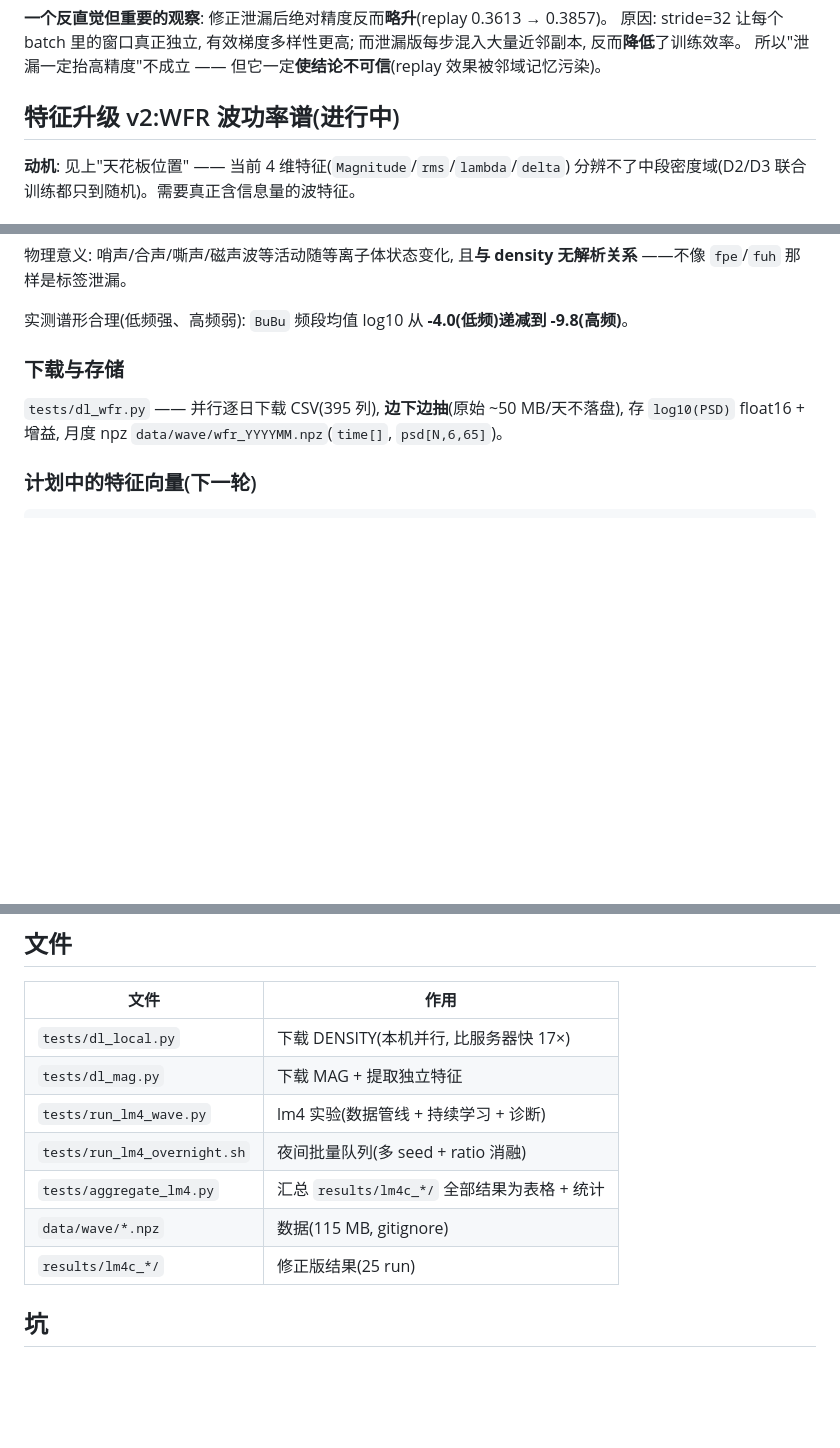
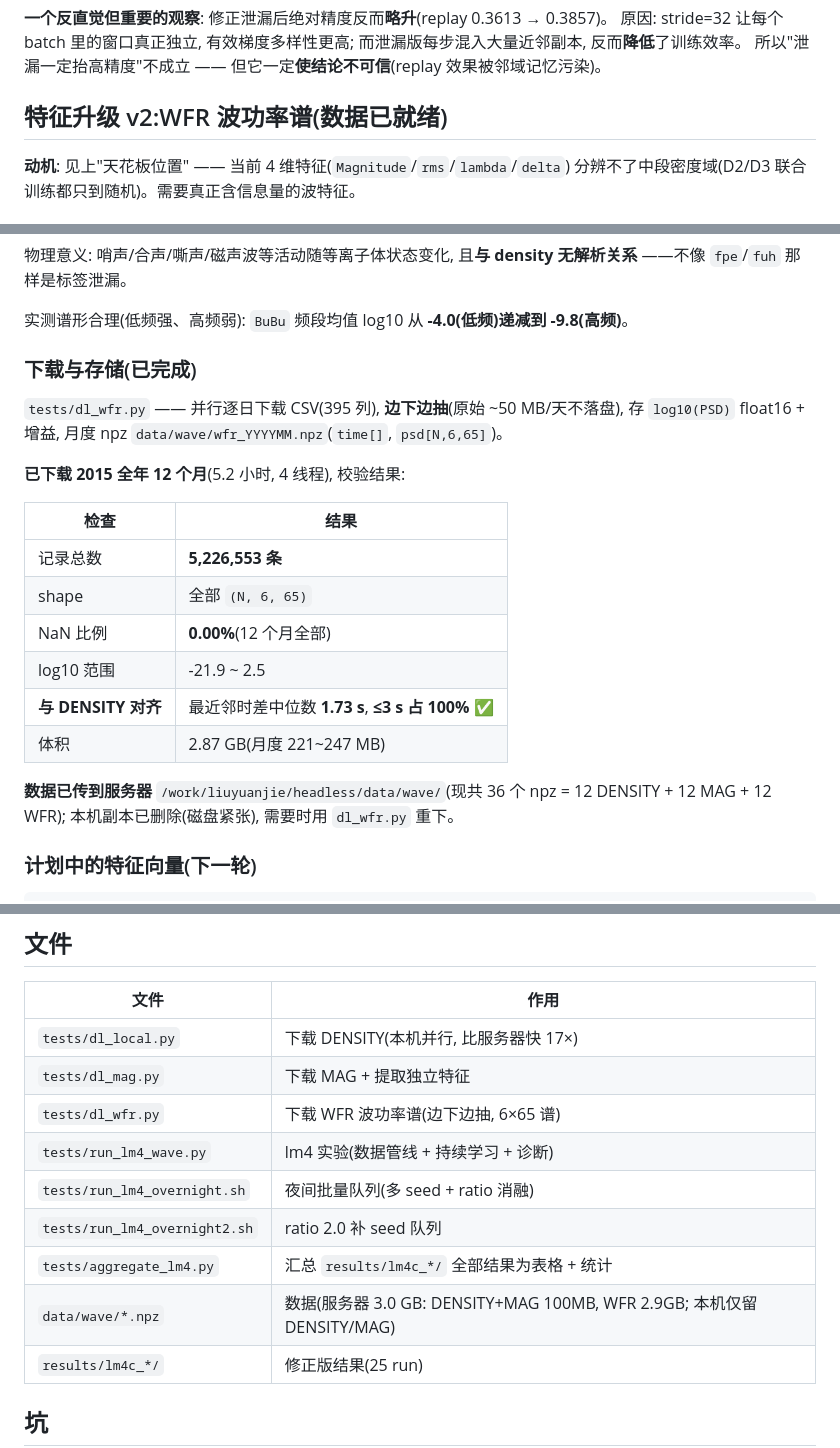
Before and after one commit to logos-42/headless, a Markdown page: docs/lm4_wave.md, 3 parts joined by grey strips. GitHub-like rendering; blank space fills up the shorter version.

Commit message:
docs(lm4): WFR 全年数据就绪 (12 月, 522 万条, 与 DENSITY 100% 对齐)
- 下载完成: 2015 全年 12 个月, 5,226,553 条记录, shape (N,6,65), NaN 0.00%
- 与 DENSITY L4 对齐: 最近邻时差中位数 1.73s, <=3s 占 100%
- 2.87GB 已传服务器 data/wave/ (现共 36 个 npz), 本机副本已删
- 文件表更新

```diff
--- a/docs/lm4_wave.md
+++ b/docs/lm4_wave.md
@@ -161,7 +161,7 @@ joint 上限(0.36 vs 0.43)。**所以上表的 replay 对比不可信,不能归
 而泄漏版每步混入大量近邻副本, 反而**降低**了训练效率。
 所以"泄漏一定抬高精度"不成立 —— 但它一定**使结论不可信**(replay 效果被邻域记忆污染)。
 
-## 特征升级 v2:WFR 波功率谱(进行中)
+## 特征升级 v2:WFR 波功率谱(数据已就绪)
 
 **动机**: 见上"天花板位置" —— 当前 4 维特征(`Magnitude`/`rms`/`lambda`/`delta`)
 分辨不了中段密度域(D2/D3 联合训练都只到随机)。需要真正含信息量的波特征。
@@ -193,10 +193,24 @@ EuEu / EvEv / EwEw  电功率谱密度 [(V/m)²/Hz]
 
 实测谱形合理(低频强、高频弱): `BuBu` 频段均值 log10 从 **-4.0(低频)递减到 -9.8(高频)**。
 
-### 下载与存储
+### 下载与存储(已完成)
 
 `tests/dl_wfr.py` —— 并行逐日下载 CSV(395 列), **边下边抽**(原始 ~50 MB/天不落盘),
 存 `log10(PSD)` float16 + 增益, 月度 npz `data/wave/wfr_YYYYMM.npz`(`time[]`, `psd[N,6,65]`)。
+
+**已下载 2015 全年 12 个月**(5.2 小时, 4 线程), 校验结果:
+
+| 检查 | 结果 |
+|---|---|
+| 记录总数 | **5,226,553 条** |
+| shape | 全部 `(N, 6, 65)` |
+| NaN 比例 | **0.00%**(12 个月全部) |
+| log10 范围 | -21.9 ~ 2.5 |
+| **与 DENSITY 对齐** | 最近邻时差中位数 **1.73 s**, **≤3 s 占 100%** ✅ |
+| 体积 | 2.87 GB(月度 221~247 MB) |
+
+**数据已传到服务器** `/work/liuyuanjie/headless/data/wave/`(现共 36 个 npz = 12 DENSITY + 12 MAG + 12 WFR);
+本机副本已删除(磁盘紧张), 需要时用 `dl_wfr.py` 重下。
 
 ### 计划中的特征向量(下一轮)
 
@@ -214,10 +228,12 @@ EuEu / EvEv / EwEw  电功率谱密度 [(V/m)²/Hz]
 |---|---|
 | `tests/dl_local.py` | 下载 DENSITY(本机并行, 比服务器快 17×) |
 | `tests/dl_mag.py` | 下载 MAG + 提取独立特征 |
+| `tests/dl_wfr.py` | 下载 WFR 波功率谱(边下边抽, 6×65 谱) |
 | `tests/run_lm4_wave.py` | lm4 实验(数据管线 + 持续学习 + 诊断) |
 | `tests/run_lm4_overnight.sh` | 夜间批量队列(多 seed + ratio 消融) |
+| `tests/run_lm4_overnight2.sh` | ratio 2.0 补 seed 队列 |
 | `tests/aggregate_lm4.py` | 汇总 `results/lm4c_*/` 全部结果为表格 + 统计 |
-| `data/wave/*.npz` | 数据(115 MB, gitignore) |
+| `data/wave/*.npz` | 数据(服务器 3.0 GB: DENSITY+MAG 100MB, WFR 2.9GB; 本机仅留 DENSITY/MAG) |
 | `results/lm4c_*/` | 修正版结果(25 run) |
 
 ## 坑
```
